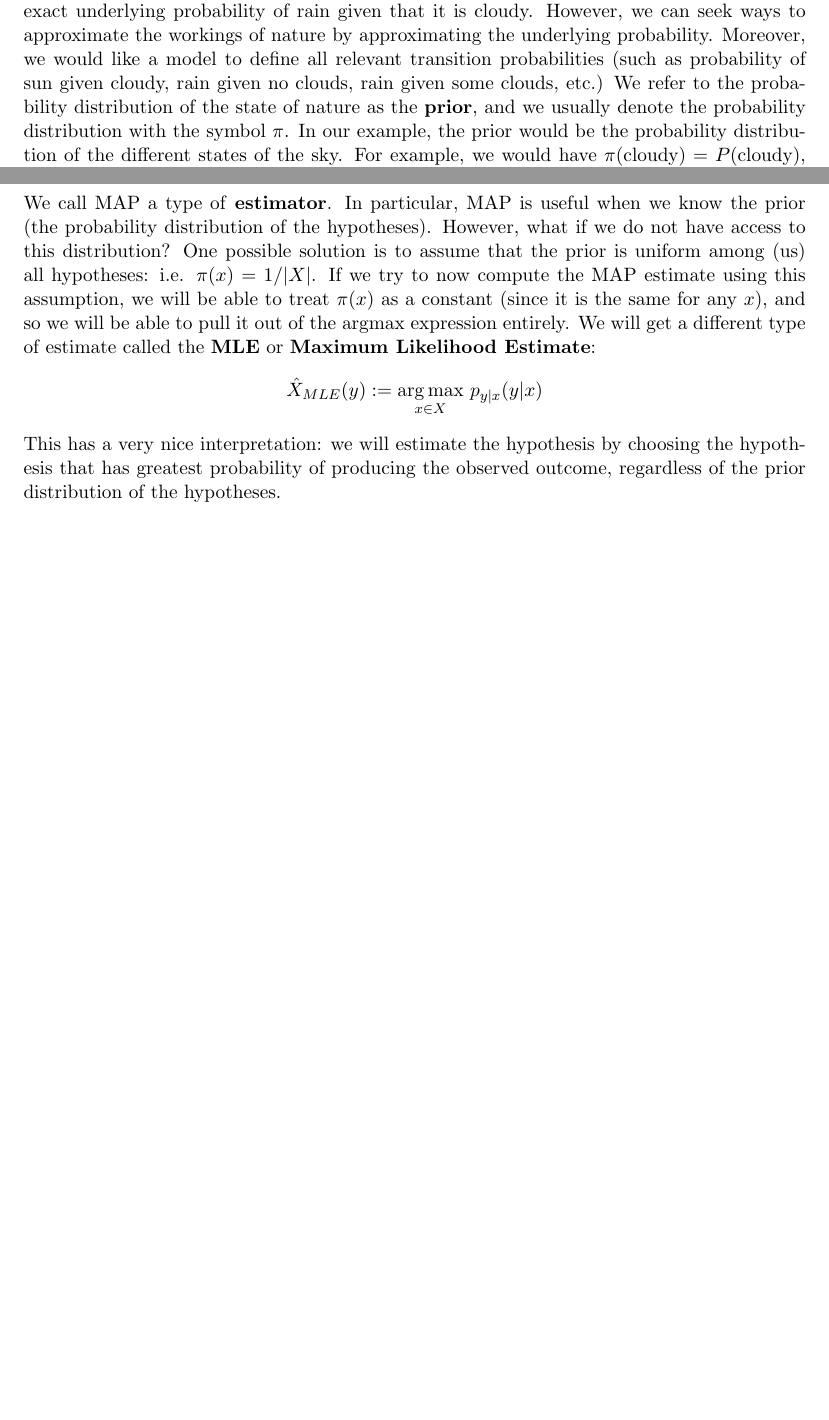
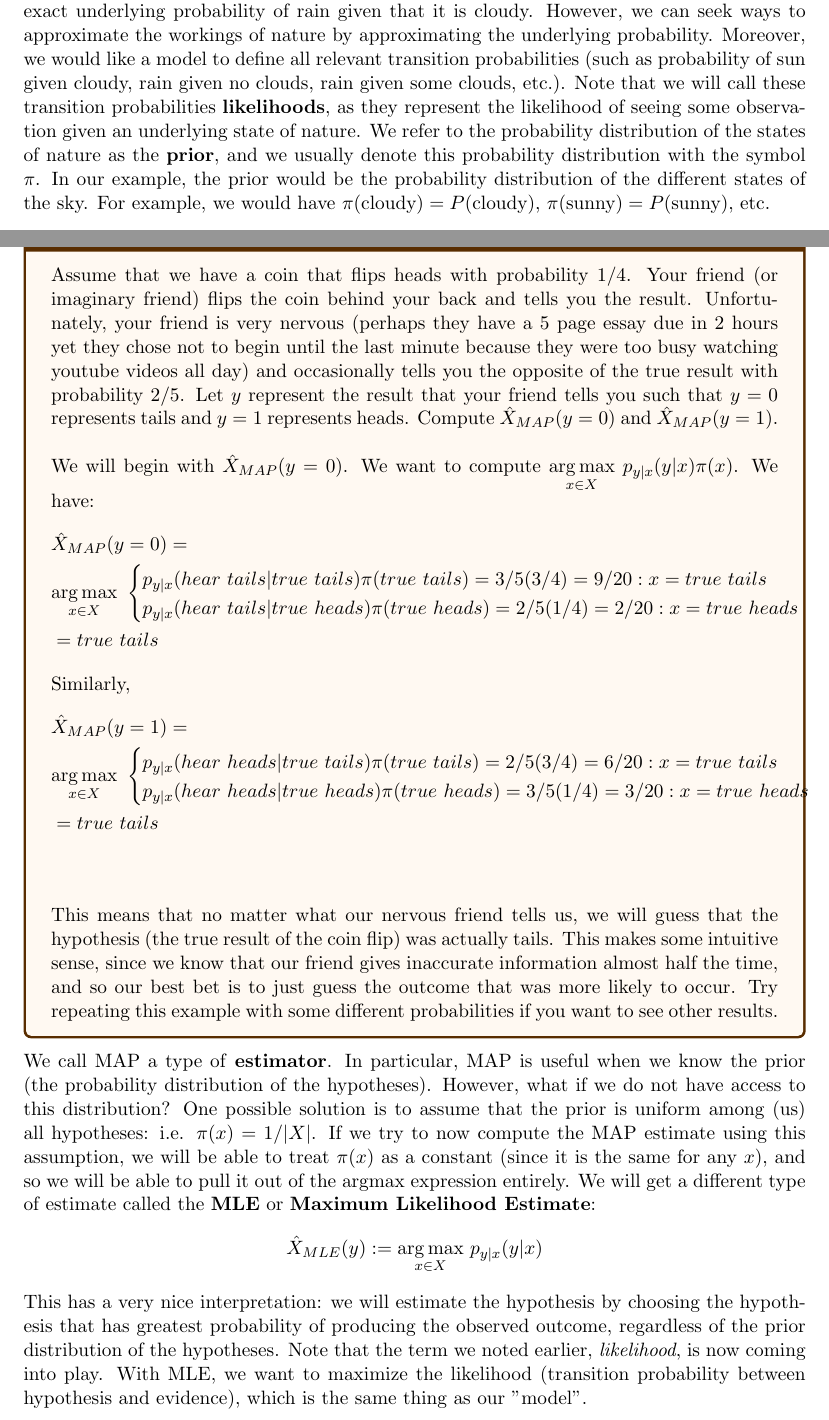
Before and after one commit to paperfront/EECS-126-Notes, a LaTeX document (tex_files/notes.tex, which reads tex_files/hypothesis_testing.tex): two parts of pages 11 and 12 of 12 before the commit and two parts of pages 11 and 13 of 14 after it, joined at a grey line, cut so that both start at the same text, the shorter picture padded with empty space. Compiled offline with pdfLaTeX.

Commit message:
Added MAP computation example:

```diff
--- a/tex_files/hypothesis_testing.tex
+++ b/tex_files/hypothesis_testing.tex
@@ -2,7 +2,7 @@
 
 We now turn our attention to the methods to best utilize models, as well as how we can make models. \newline
 
-The goal of a "model" is to define the transition probabilities between some state of nature (or hypothesis), and some observation that we see potentially resulting from the underlying state of nature. For example, given that it is cloudy (state of nature), what is the probability that it rains (observation)? Since we cannot entirely capture the inner workings of nature to determine the exact ways that a given set of clouds could cause rain, we do not know the exact underlying probability of rain given that it is cloudy. However, we can seek ways to approximate the workings of nature by approximating the underlying probability. Moreover, we would like a model to define all relevant transition probabilities (such as probability of sun given cloudy, rain given no clouds, rain given some clouds, etc.) We refer to the probability distribution of the state of nature as the \textbf{prior}, and we usually denote the probability distribution with the symbol \(\pi\). In our example, the prior would be the probability distribution of the different states of the sky. For example, we would have \(\pi(\textrm{cloudy}) = P(\textrm{cloudy})\), \(\pi(\textrm{sunny}) = P(\textrm{sunny})\), etc. \newline
+The goal of a "model" is to define the transition probabilities between some state of nature (or hypothesis), and some observation that we see potentially resulting from the underlying state of nature. For example, given that it is cloudy (state of nature), what is the probability that it rains (observation)? Since we cannot entirely capture the inner workings of nature to determine the exact ways that a given set of clouds could cause rain, we do not know the exact underlying probability of rain given that it is cloudy. However, we can seek ways to approximate the workings of nature by approximating the underlying probability. Moreover, we would like a model to define all relevant transition probabilities (such as probability of sun given cloudy, rain given no clouds, rain given some clouds, etc.). Note that we will call these transition probabilities \textbf{likelihoods}, as they represent the likelihood of seeing some observation given an underlying state of nature. We refer to the probability distribution of the states of nature as the \textbf{prior}, and we usually denote this probability distribution with the symbol \(\pi\). In our example, the prior would be the probability distribution of the different states of the sky. For example, we would have \(\pi(\textrm{cloudy}) = P(\textrm{cloudy})\), \(\pi(\textrm{sunny}) = P(\textrm{sunny})\), etc. \newline
 
 Note that our discussion has been using the phrase "state of nature", however it will be helpful to begin thinking of this as a "hypothesis" instead. The justification for this choice will be more clear after reading the coming sections. However, for now, whenever you see the phrase hypothesis, try thinking of it as a "state of nature" instead if that makes more intuitive sense.
 %TODO Insert diagram showing flow from state of nature -> model -> observation
@@ -23,8 +23,43 @@ Note that since our goal is to find \(x\in X\) that maximizes the expression, we
 This is called the \textbf{MAP Estimate}, and it is a function of the observation. MAP stands for \textbf{Maximum A Posteriori Probability}. A Posteriori Probability refers to the "after probability", meaning the
 updated probability distribution of the hypothesis given we observe some piece of evidence. The above equation shows how we can think about MAP. Our goal is to maximize the A Posteriori Probability, and we reduced this problem into one that we can solve by utilizing the model. \newline
 
+\begin{exmp}{Computing MAP}{}
+Assume that we have a coin that flips heads with probability \(1/4\). Your friend (or imaginary friend) flips the coin behind your back and tells you the result. Unfortunately, your friend is very nervous (perhaps they have a 5 page essay due in 2 hours yet they chose not to begin until the last minute because they were too busy watching youtube videos all day) and occasionally tells you the opposite of the true result with probability \(2/5\). Let \(y\) represent the result that your friend tells you such that \(y=0\) represents tails and \(y=1\) represents heads. Compute \(\MAP (y=0)\) and \(\MAP (y=1)\). \newline
+
+We will begin with \(\MAP (y=0)\). We want to compute \(\underset{x\in X}{\argmax}\ p_{y|x}(y|x)\pi(x)\). We have:
+\begin{align*}
+  &\MAP (y=0) = \\
+  &\underset{x\in X}{\argmax}\
+\begin{cases}
+	p_{y|x}(hear\ tails|true\ tails)\pi(true\ tails) = 3/5(3/4)=9/20:x=true \ tails \\
+	p_{y|x}(hear\ tails|true\ heads)\pi(true\ heads) = 2/5(1/4) = 2/20:x=true\ heads
+\end{cases}
+\\
+&= true \ tails
+\end{align*}
+Similarly,
+\begin{align*}
+  &\MAP (y=1) = \\
+  &\underset{x\in X}{\argmax}\
+\begin{cases}
+	p_{y|x}(hear\ heads|true\ tails)\pi(true\ tails) = 2/5(3/4)=6/20:x=true \ tails \\
+	p_{y|x}(hear\ heads|true\ heads)\pi(true\ heads) = 3/5(1/4) = 3/20:x=true\ heads
+\end{cases}
+\\
+&= true \ tails
+\end{align*}
+\newline
+
+This means that no matter what our nervous friend tells us, we will guess that the hypothesis (the true result of the coin flip) was actually tails. This makes some intuitive sense, since we know that our friend gives inaccurate information almost half the time, and so our best bet is to just guess the outcome that was more likely to occur. Try repeating this example with some different probabilities if you want to see other results.
+
+
+\end{exmp}
+
+
 We call MAP a type of \textbf{estimator}. In particular, MAP is useful when we know the prior (the probability distribution of the hypotheses). However, what if we do not have access to this distribution? One possible solution is to assume that the prior is uniform among (us) all hypotheses: i.e. \(\pi(x) = 1/|X|\). If we try to now compute the MAP estimate using this assumption, we will be able to treat \(\pi(x)\) as a constant (since it is the same for any \(x\)), and so we will be able to pull it out of the argmax expression entirely. We will get a different type of estimate called the \textbf{MLE} or \textbf{Maximum Likelihood Estimate}:
 \begin{equation*}
   \MLE (y) := \underset{x \in X}{\argmax}\ p_{y|x}(y|x)
 \end{equation*}
-This has a very nice interpretation: we will estimate the hypothesis by choosing the hypothesis that has greatest probability of producing the observed outcome, regardless of the prior distribution of the hypotheses.
+This has a very nice interpretation: we will estimate the hypothesis by choosing the hypothesis that has greatest probability of producing the observed outcome, regardless of the prior distribution of the hypotheses. Note that the term we noted earlier, \textit{likelihood}, is now coming into play. With MLE, we want to maximize the likelihood (transition probability between hypothesis and evidence), which is the same thing as our "model".
+
+\subsection{}
```
